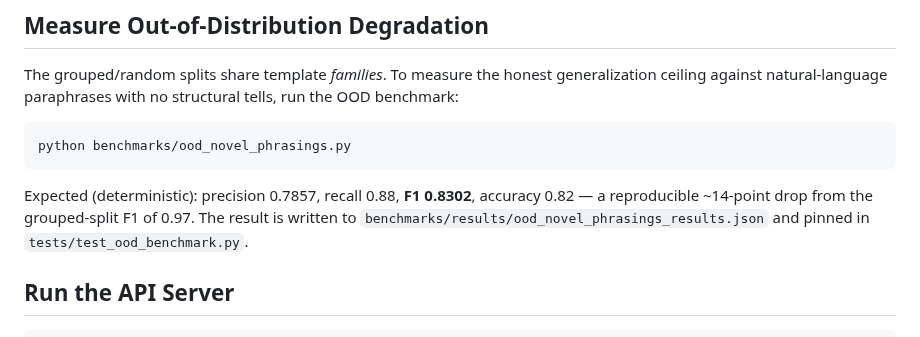
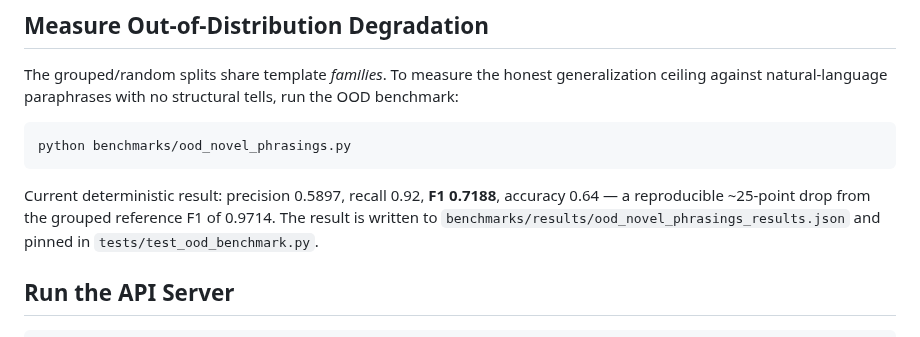
Before and after one commit to poojakira/llm-redteam-framework, a Markdown page: RUNBOOK.md, the part around the change. GitHub-like rendering.

Commit message:
Update OOD runbook metrics from current benchmark

````diff
--- a/RUNBOOK.md
+++ b/RUNBOOK.md
@@ -48,8 +48,8 @@ tells, run the OOD benchmark:
 python benchmarks/ood_novel_phrasings.py
 ```
 
-Expected (deterministic): precision 0.7857, recall 0.88, **F1 0.8302**, accuracy
-0.82 — a reproducible ~14-point drop from the grouped-split F1 of 0.97. The
+Current deterministic result: precision 0.5897, recall 0.92, **F1 0.7188**, accuracy
+0.64 — a reproducible ~25-point drop from the grouped reference F1 of 0.9714. The
 result is written to `benchmarks/results/ood_novel_phrasings_results.json` and
 pinned in `tests/test_ood_benchmark.py`.
 
````
